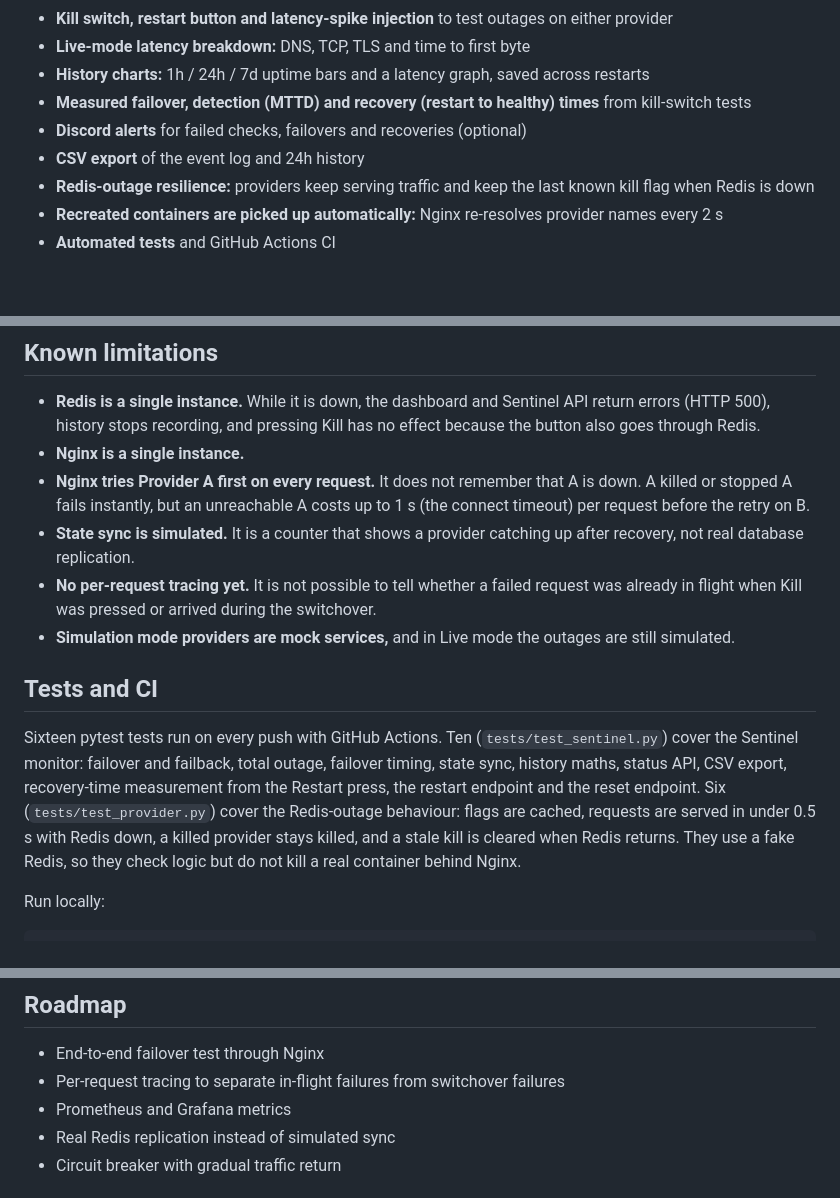
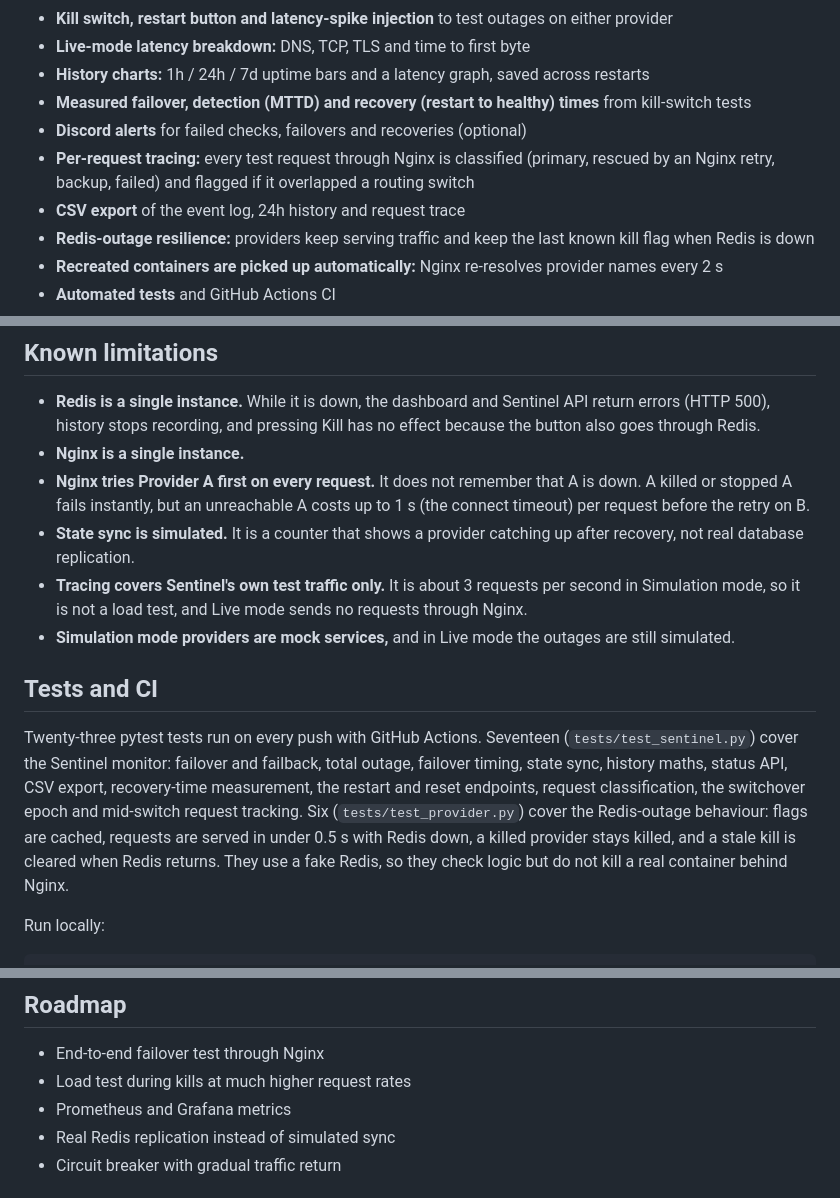
Before and after one commit to tkesharwani285-design/sentinel-cloud-resilience-monitor, a Markdown page: README.md, 3 parts joined by grey strips. GitHub-like rendering; blank space fills up the shorter version.

```diff
--- a/README.md
+++ b/README.md
@@ -18,7 +17,8 @@ _Dashboard after 20 scripted kill-switch tests. The red history bars and Nimbus'
 - **History charts:** 1h / 24h / 7d uptime bars and a latency graph, saved across restarts
 - **Measured failover, detection (MTTD) and recovery (restart to healthy) times** from kill-switch tests
 - **Discord alerts** for failed checks, failovers and recoveries (optional)
-- **CSV export** of the event log and 24h history
+- **Per-request tracing:** every test request through Nginx is classified (primary, rescued by an Nginx retry, backup, failed) and flagged if it overlapped a routing switch
+- **CSV export** of the event log, 24h history and request trace
 - **Redis-outage resilience:** providers keep serving traffic and keep the last known kill flag when Redis is down
 - **Recreated containers are picked up automatically:** Nginx re-resolves provider names every 2 s
 - **Automated tests** and GitHub Actions CI
@@ -141,12 +170,12 @@ The cause was that Nginx looked up the provider addresses once, at startup. The
 - **Nginx is a single instance.**
 - **Nginx tries Provider A first on every request.** It does not remember that A is down. A killed or stopped A fails instantly, but an unreachable A costs up to 1 s (the connect timeout) per request before the retry on B.
 - **State sync is simulated.** It is a counter that shows a provider catching up after recovery, not real database replication.
-- **No per-request tracing yet.** It is not possible to tell whether a failed request was already in flight when Kill was pressed or arrived during the switchover.
+- **Tracing covers Sentinel's own test traffic only.** It is about 3 requests per second in Simulation mode, so it is not a load test, and Live mode sends no requests through Nginx.
 - **Simulation mode providers are mock services,** and in Live mode the outages are still simulated.
 
 ## Tests and CI
 
-Sixteen pytest tests run on every push with GitHub Actions. Ten (`tests/test_sentinel.py`) cover the Sentinel monitor: failover and failback, total outage, failover timing, state sync, history maths, status API, CSV export, recovery-time measurement from the Restart press, the restart endpoint and the reset endpoint. Six (`tests/test_provider.py`) cover the Redis-outage behaviour: flags are cached, requests are served in under 0.5 s with Redis down, a killed provider stays killed, and a stale kill is cleared when Redis returns. They use a fake Redis, so they check logic but do not kill a real container behind Nginx.
+Twenty-three pytest tests run on every push with GitHub Actions. Seventeen (`tests/test_sentinel.py`) cover the Sentinel monitor: failover and failback, total outage, failover timing, state sync, history maths, status API, CSV export, recovery-time measurement, the restart and reset endpoints, request classification, the switchover epoch and mid-switch request tracking. Six (`tests/test_provider.py`) cover the Redis-outage behaviour: flags are cached, requests are served in under 0.5 s with Redis down, a killed provider stays killed, and a stale kill is cleared when Redis returns. They use a fake Redis, so they check logic but do not kill a real container behind Nginx.
 
 Run locally:
 
@@ -186,7 +215,7 @@ pytest -q
 ## Roadmap
 
 - End-to-end failover test through Nginx
-- Per-request tracing to separate in-flight failures from switchover failures
+- Load test during kills at much higher request rates
 - Prometheus and Grafana metrics
 - Real Redis replication instead of simulated sync
 - Circuit breaker with gradual traffic return
```
Also changed, not shown: other parts of README.md (+29 -1 lines), docs/trace_panel.png (added).
